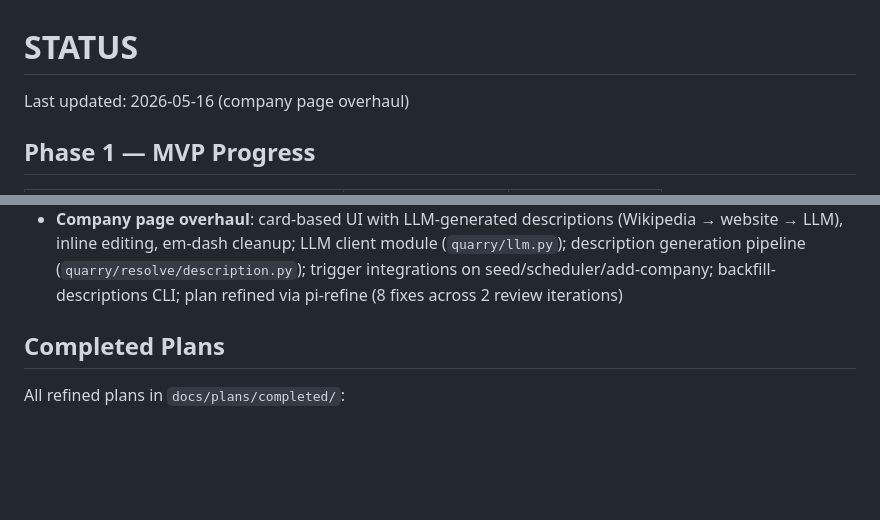
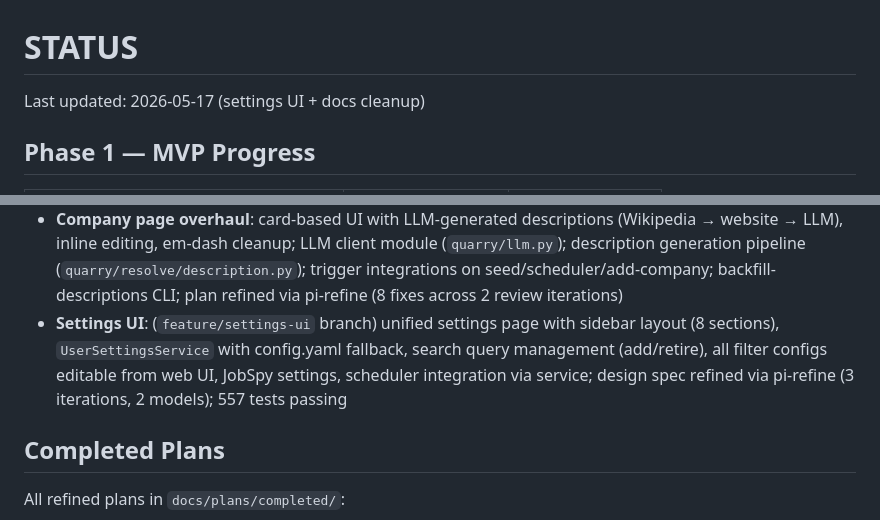
Before and after one commit to kthorn/quarry, a Markdown page: docs/STATUS.md, 2 parts joined by grey strips. Rendered like a GitHub page; blank space fills up the shorter version.

Commit message:
docs: update STATUS.md with settings UI implementation

```diff
--- a/docs/STATUS.md
+++ b/docs/STATUS.md
@@ -1,6 +1,6 @@
 # STATUS
 
-Last updated: 2026-05-16 (company page overhaul)
+Last updated: 2026-05-17 (settings UI + docs cleanup)
 
 ## Phase 1 — MVP Progress
 
@@ -35,6 +35,7 @@ Last updated: 2026-05-16 (company page overhaul)
 - **RUNBOOK.md**: pre-execution checklist and operational guide
 - **Bug fix (2026-05-03)**: `session_scope()` now invalidates poisoned connections after rollback, preventing `SingletonThreadPool` from handing the same broken connection to the next session (root cause of cascading "readonly database" crashes). `insert_crawl_run` in `run_once()` wrapped in try/except as defense-in-depth.
 - **Company page overhaul**: card-based UI with LLM-generated descriptions (Wikipedia → website → LLM), inline editing, em-dash cleanup; LLM client module (`quarry/llm.py`); description generation pipeline (`quarry/resolve/description.py`); trigger integrations on seed/scheduler/add-company; backfill-descriptions CLI; plan refined via pi-refine (8 fixes across 2 review iterations)
+- **Settings UI**: (`feature/settings-ui` branch) unified settings page with sidebar layout (8 sections), `UserSettingsService` with config.yaml fallback, search query management (add/retire), all filter configs editable from web UI, JobSpy settings, scheduler integration via service; design spec refined via pi-refine (3 iterations, 2 models); 557 tests passing
 
 ## Completed Plans
 
```
